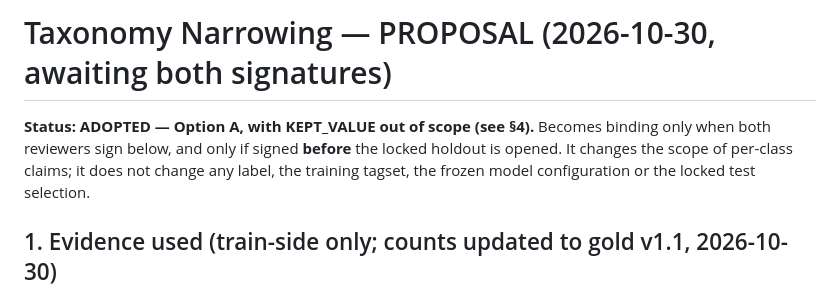
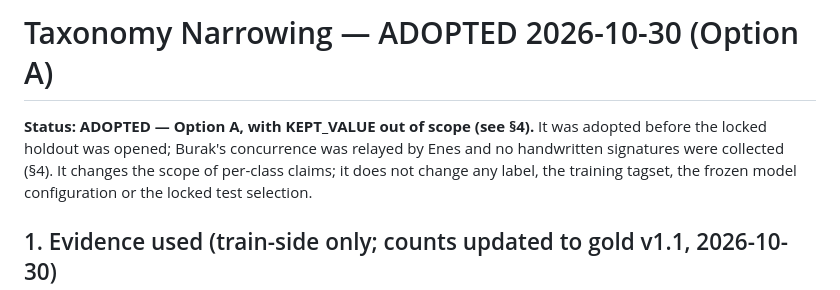
Before and after one commit to eneserman/OVERRIDE, a Markdown page: reports/D5_TAXONOMY_NARROWING_PROPOSAL.md, the part around the change. GitHub-like rendering.

Commit message:
Taxonomy record: make the header match the adoption record (no signatures collected)
Co-Authored-By: Claude Sonnet 5.5 <noreply@anthropic.com>

```diff
--- a/reports/D5_TAXONOMY_NARROWING_PROPOSAL.md
+++ b/reports/D5_TAXONOMY_NARROWING_PROPOSAL.md
@@ -1,7 +1,7 @@
-# Taxonomy Narrowing — PROPOSAL (2026-10-30, awaiting both signatures)
+# Taxonomy Narrowing — ADOPTED 2026-10-30 (Option A)
 
-**Status: ADOPTED — Option A, with KEPT_VALUE out of scope (see §4).** Becomes binding only when both reviewers sign
-below, and only if signed **before** the locked holdout is opened. It changes the
+**Status: ADOPTED — Option A, with KEPT_VALUE out of scope (see §4).** It was adopted before the locked holdout was
+opened; Burak's concurrence was relayed by Enes and no handwritten signatures were collected (§4). It changes the
 scope of per-class claims; it does not change any label, the training tagset, the
 frozen model configuration or the locked test selection.
 
```
